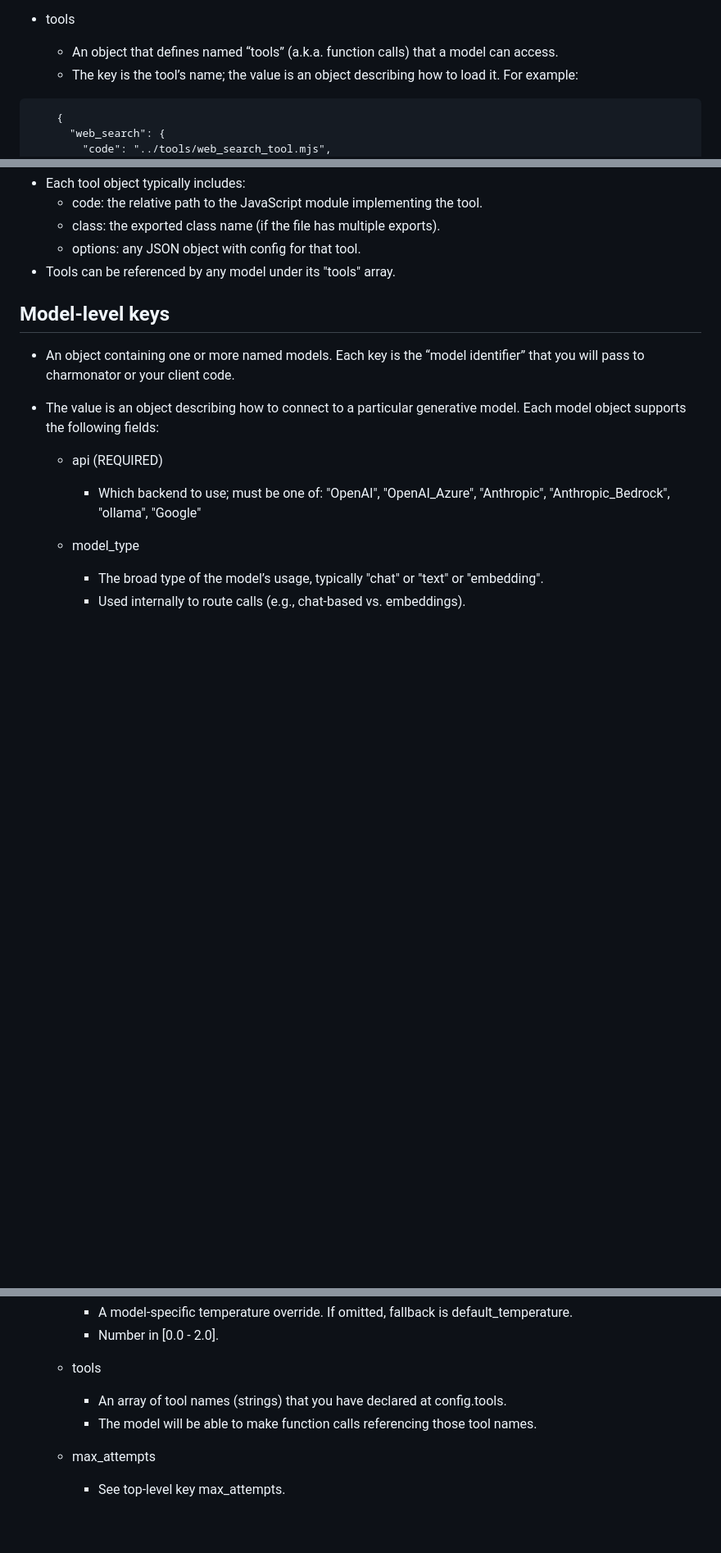
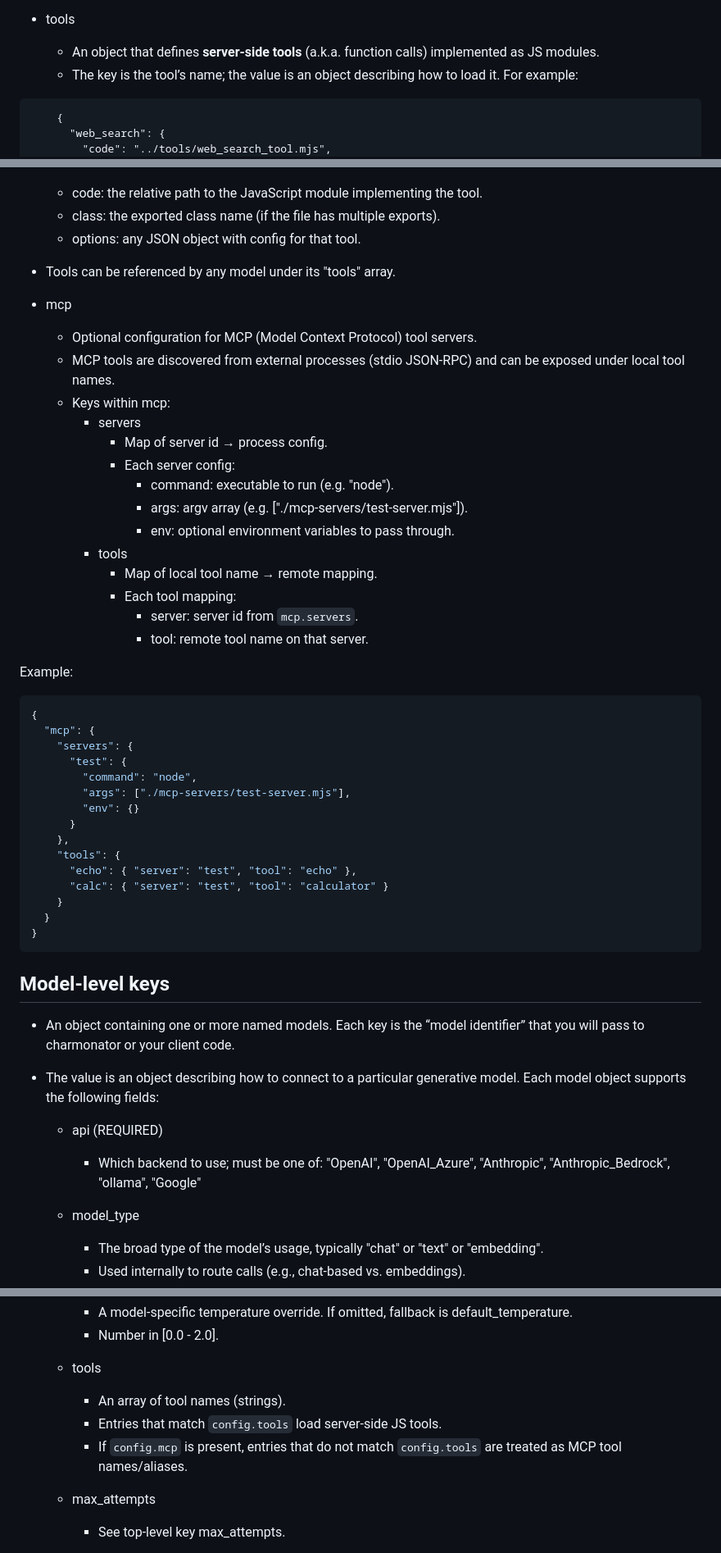
Before and after one commit to CHARM-BDF/charmonator, a Markdown page: docs/configuration.md, 3 parts joined by grey strips. Shown at 82% size. Rendered like a GitHub page; blank space fills up the shorter version.

````diff
--- a/docs/configuration.md
+++ b/docs/configuration.md
@@ -108,7 +108,7 @@ Aliases are resolved recursively, and circular references are detected and will
       - Defaults to "./jobs" or a user-specific directory if not set.
 
 - tools
-  - An object that defines named “tools” (a.k.a. function calls) that a model can access.
+  - An object that defines **server-side tools** (a.k.a. function calls) implemented as JS modules.
   - The key is the tool’s name; the value is an object describing how to load it. For example:
 ```
     {
@@ -128,6 +128,42 @@ Aliases are resolved recursively, and circular references are detected and will
     - class: the exported class name (if the file has multiple exports).
     - options: any JSON object with config for that tool.
   - Tools can be referenced by any model under its "tools" array.
+
+- mcp
+  - Optional configuration for MCP (Model Context Protocol) tool servers.
+  - MCP tools are discovered from external processes (stdio JSON-RPC) and can be exposed under local tool names.
+  - Keys within mcp:
+    - servers
+      - Map of server id → process config.
+      - Each server config:
+        - command: executable to run (e.g. "node").
+        - args: argv array (e.g. ["./mcp-servers/test-server.mjs"]).
+        - env: optional environment variables to pass through.
+    - tools
+      - Map of local tool name → remote mapping.
+      - Each tool mapping:
+        - server: server id from `mcp.servers`.
+        - tool: remote tool name on that server.
+
+Example:
+
+```jsonc
+{
+  "mcp": {
+    "servers": {
+      "test": {
+        "command": "node",
+        "args": ["./mcp-servers/test-server.mjs"],
+        "env": {}
+      }
+    },
+    "tools": {
+      "echo": { "server": "test", "tool": "echo" },
+      "calc": { "server": "test", "tool": "calculator" }
+    }
+  }
+}
+```
 
 ## Model-level keys
   - An object containing one or more named models. Each key is the “model identifier” that you will pass to charmonator or your client code.
@@ -157,8 +193,9 @@ Aliases are resolved recursively, and circular references are detected and will
       - Number in [0.0 - 2.0].
 
     - tools
-      - An array of tool names (strings) that you have declared at config.tools.
-      - The model will be able to make function calls referencing those tool names.
+      - An array of tool names (strings).
+      - Entries that match `config.tools` load server-side JS tools.
+      - If `config.mcp` is present, entries that do not match `config.tools` are treated as MCP tool names/aliases.
 
     - max_attempts
       - See top-level key max_attempts.
````
Also changed, not shown: docs/api-docs.md (+74 -4 lines).
